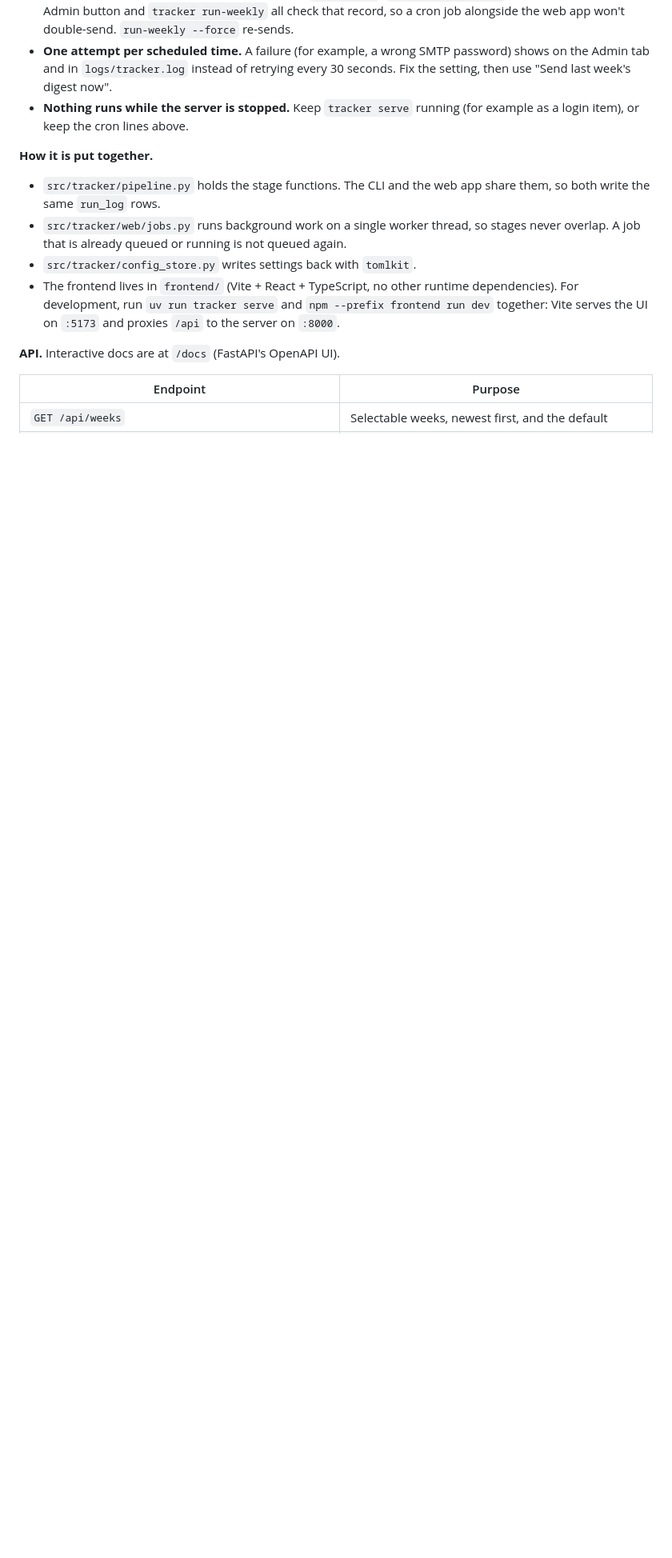
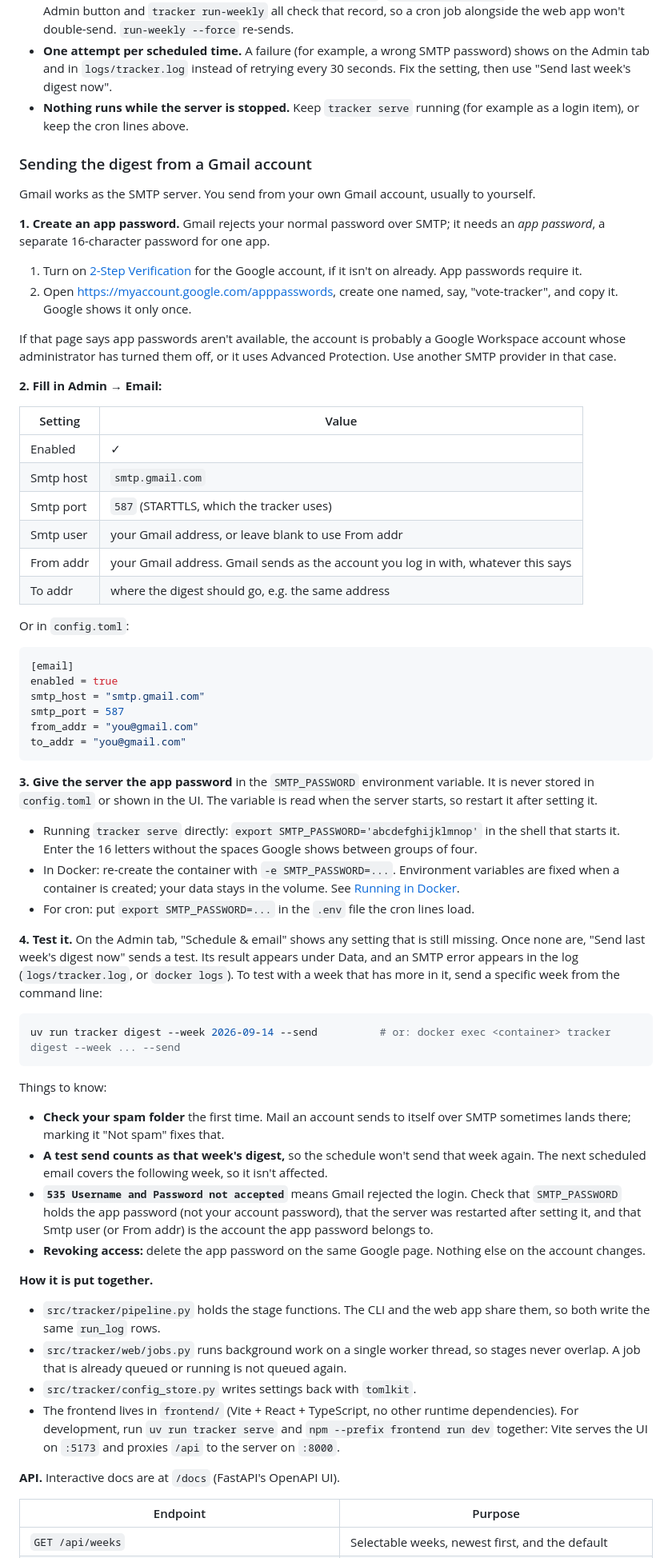
Before and after one commit to CosmicMote/vote-tracker, a Markdown page: README.md, the part around one of its changes. Shown at 80% size. GitHub-like rendering; blank space fills up the shorter version.

Commit message:
updated README to document gmail config

````diff
--- a/README.md
+++ b/README.md
@@ -132,6 +132,58 @@ So turning on Email → Enabled is all it takes to start getting the digest ever
 - **Never twice.** Each emailed week is recorded in `sync_state` (`digest_sent:<week>`). The schedule, the Admin button and `tracker run-weekly` all check that record, so a cron job alongside the web app won't double-send. `run-weekly --force` re-sends.
 - **One attempt per scheduled time.** A failure (for example, a wrong SMTP password) shows on the Admin tab and in `logs/tracker.log` instead of retrying every 30 seconds. Fix the setting, then use "Send last week's digest now".
 - **Nothing runs while the server is stopped.** Keep `tracker serve` running (for example as a login item), or keep the cron lines above.
+
+### Sending the digest from a Gmail account
+
+Gmail works as the SMTP server. You send from your own Gmail account, usually to yourself.
+
+**1. Create an app password.** Gmail rejects your normal password over SMTP; it needs an *app password*, a separate 16-character password for one app.
+
+1. Turn on [2-Step Verification](https://myaccount.google.com/signinoptions/two-step-verification) for the Google account, if it isn't on already. App passwords require it.
+2. Open <https://myaccount.google.com/apppasswords>, create one named, say, "vote-tracker", and copy it. Google shows it only once.
+
+If that page says app passwords aren't available, the account is probably a Google Workspace account whose administrator has turned them off, or it uses Advanced Protection. Use another SMTP provider in that case.
+
+**2. Fill in Admin → Email:**
+
+| Setting | Value |
+| --- | --- |
+| Enabled | ✓ |
+| Smtp host | `smtp.gmail.com` |
+| Smtp port | `587` (STARTTLS, which the tracker uses) |
+| Smtp user | your Gmail address, or leave blank to use From addr |
+| From addr | your Gmail address. Gmail sends as the account you log in with, whatever this says |
+| To addr | where the digest should go, e.g. the same address |
+
+Or in `config.toml`:
+
+```toml
+[email]
+enabled = true
+smtp_host = "smtp.gmail.com"
+smtp_port = 587
+from_addr = "you@gmail.com"
+to_addr = "you@gmail.com"
+```
+
+**3. Give the server the app password** in the `SMTP_PASSWORD` environment variable. It is never stored in `config.toml` or shown in the UI. The variable is read when the server starts, so restart it after setting it.
+
+- Running `tracker serve` directly: `export SMTP_PASSWORD='abcdefghijklmnop'` in the shell that starts it. Enter the 16 letters without the spaces Google shows between groups of four.
+- In Docker: re-create the container with `-e SMTP_PASSWORD=...`. Environment variables are fixed when a container is created; your data stays in the volume. See [Running in Docker](#running-in-docker).
+- For cron: put `export SMTP_PASSWORD=...` in the `.env` file the cron lines load.
+
+**4. Test it.** On the Admin tab, "Schedule & email" shows any setting that is still missing. Once none are, "Send last week's digest now" sends a test. Its result appears under Data, and an SMTP error appears in the log (`logs/tracker.log`, or `docker logs`). To test with a week that has more in it, send a specific week from the command line:
+
+```bash
+uv run tracker digest --week 2026-09-14 --send          # or: docker exec <container> tracker digest --week ... --send
+```
+
+Things to know:
+
+- **Check your spam folder** the first time. Mail an account sends to itself over SMTP sometimes lands there; marking it "Not spam" fixes that.
+- **A test send counts as that week's digest,** so the schedule won't send that week again. The next scheduled email covers the following week, so it isn't affected.
+- **`535 Username and Password not accepted`** means Gmail rejected the login. Check that `SMTP_PASSWORD` holds the app password (not your account password), that the server was restarted after setting it, and that Smtp user (or From addr) is the account the app password belongs to.
+- **Revoking access:** delete the app password on the same Google page. Nothing else on the account changes.
 
 **How it is put together.**
 - `src/tracker/pipeline.py` holds the stage functions. The CLI and the web app share them, so both write the same `run_log` rows.
````
Also changed, not shown: other parts of README.md (+1 -1 lines).
